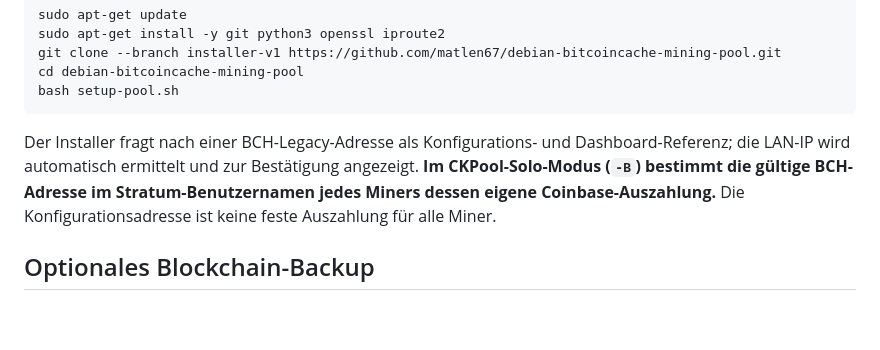
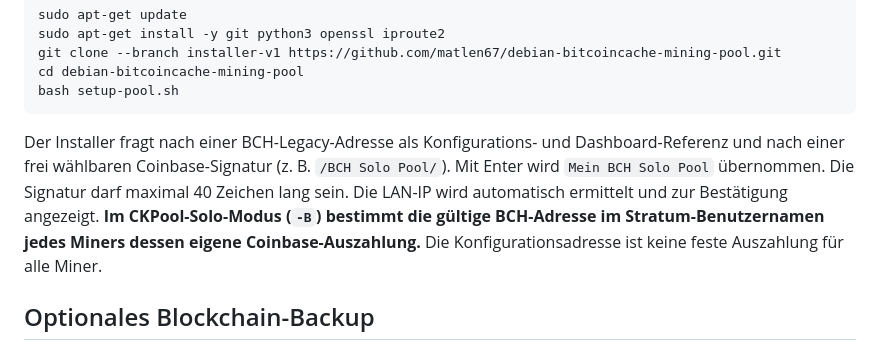
Before and after one commit to matlen67/debian-bitcoincache-mining-pool, a Markdown page: README.md, the part around the change. Rendered like a GitHub page; blank space fills up the shorter version.

Commit message:
Document optional custom coinbase signature

````diff
--- a/README.md
+++ b/README.md
@@ -40,7 +40,7 @@ cd debian-bitcoincache-mining-pool
 bash setup-pool.sh
 ```
 
-Der Installer fragt nach einer BCH-Legacy-Adresse als Konfigurations- und Dashboard-Referenz; die LAN-IP wird automatisch ermittelt und zur Bestätigung angezeigt. **Im CKPool-Solo-Modus (`-B`) bestimmt die gültige BCH-Adresse im Stratum-Benutzernamen jedes Miners dessen eigene Coinbase-Auszahlung.** Die Konfigurationsadresse ist keine feste Auszahlung für alle Miner.
+Der Installer fragt nach einer BCH-Legacy-Adresse als Konfigurations- und Dashboard-Referenz und nach einer frei wählbaren Coinbase-Signatur (z. B. `/BCH Solo Pool/`). Mit Enter wird `Mein BCH Solo Pool` übernommen. Die Signatur darf maximal 40 Zeichen lang sein. Die LAN-IP wird automatisch ermittelt und zur Bestätigung angezeigt. **Im CKPool-Solo-Modus (`-B`) bestimmt die gültige BCH-Adresse im Stratum-Benutzernamen jedes Miners dessen eigene Coinbase-Auszahlung.** Die Konfigurationsadresse ist keine feste Auszahlung für alle Miner.
 
 ## Optionales Blockchain-Backup
 
````
